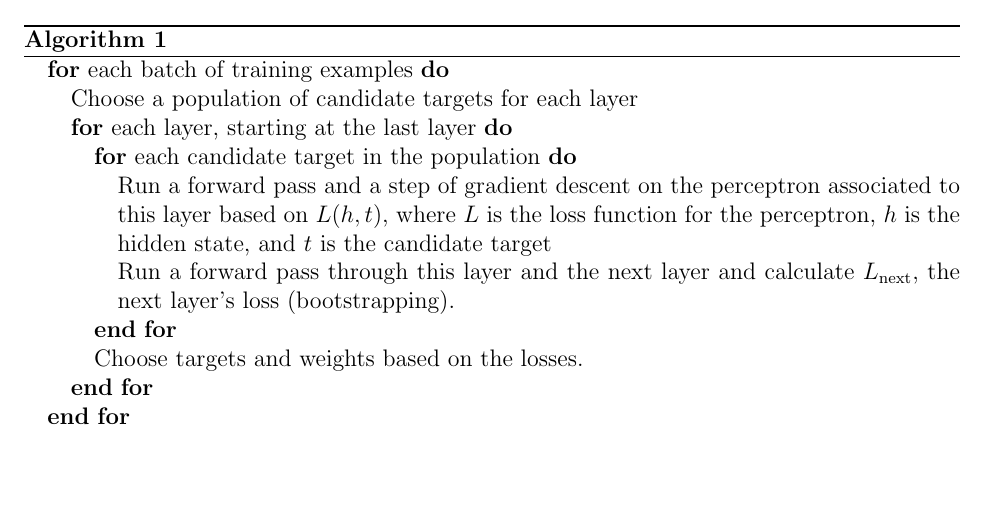
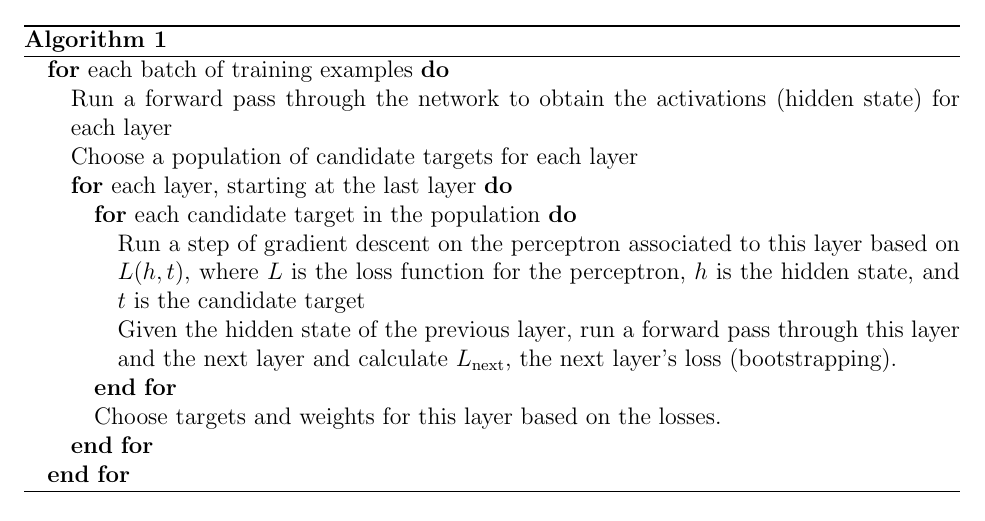
Before and after one commit to wjtoth/co759-project, a LaTeX document (target_heuristics.tex): part of page 2 of 2, cut so that both start at the same text, the shorter picture padded with empty space. Compiled offline with pdfLaTeX.

Commit message:
Updated convex-comb learning algorithm pseudocode

```diff
--- a/target_heuristics.tex
+++ b/target_heuristics.tex
@@ -65,13 +65,14 @@ The target propagation training algorithm looks something like the following:
 \caption{}
 \begin{algorithmic}
 \FOR{each batch of training examples}
+\STATE{Run a forward pass through the network to obtain the activations (hidden state) for each layer}
 \STATE{Choose a population of candidate targets for each layer}
 \FOR{each layer, starting at the last layer}
 \FOR{each candidate target in the population}
-\STATE{Run a forward pass and a step of gradient descent on the perceptron associated to this layer based on $L(h, t)$, where $L$ is the loss function for the perceptron, $h$ is the hidden state, and $t$ is the candidate target}
-\STATE{Run a forward pass through this layer and the next layer and calculate $L_{\textrm{next}}$, the next layer's loss (bootstrapping).}
+\STATE{Run a step of gradient descent on the perceptron associated to this layer based on $L(h, t)$, where $L$ is the loss function for the perceptron, $h$ is the hidden state, and $t$ is the candidate target}
+\STATE{Given the hidden state of the previous layer, run a forward pass through this layer and the next layer and calculate $L_{\textrm{next}}$, the next layer's loss (bootstrapping).}
 \ENDFOR
-\STATE{Choose targets and weights based on the losses.}
+\STATE{Choose targets and weights for this layer based on the losses.}
 \ENDFOR
 \ENDFOR
 \end{algorithmic}
```
